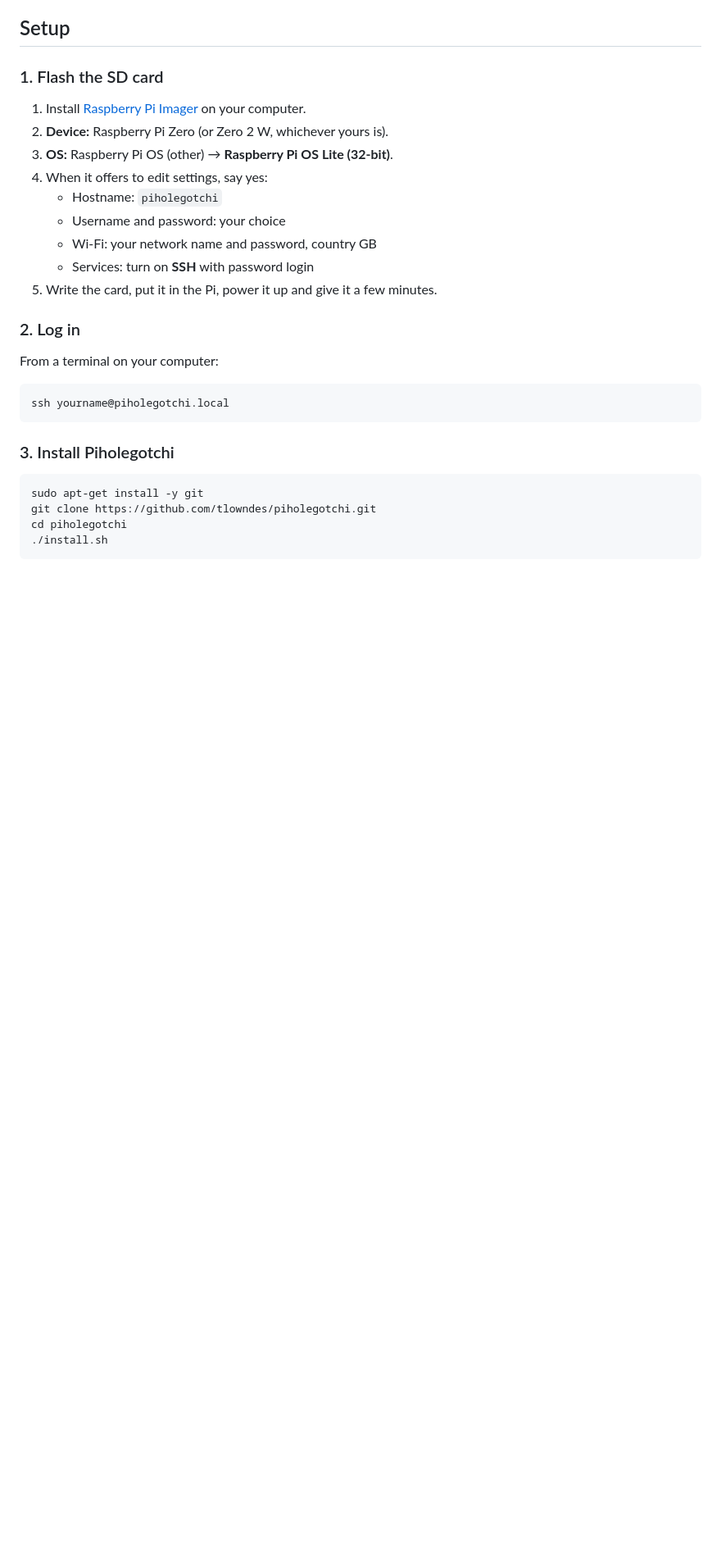
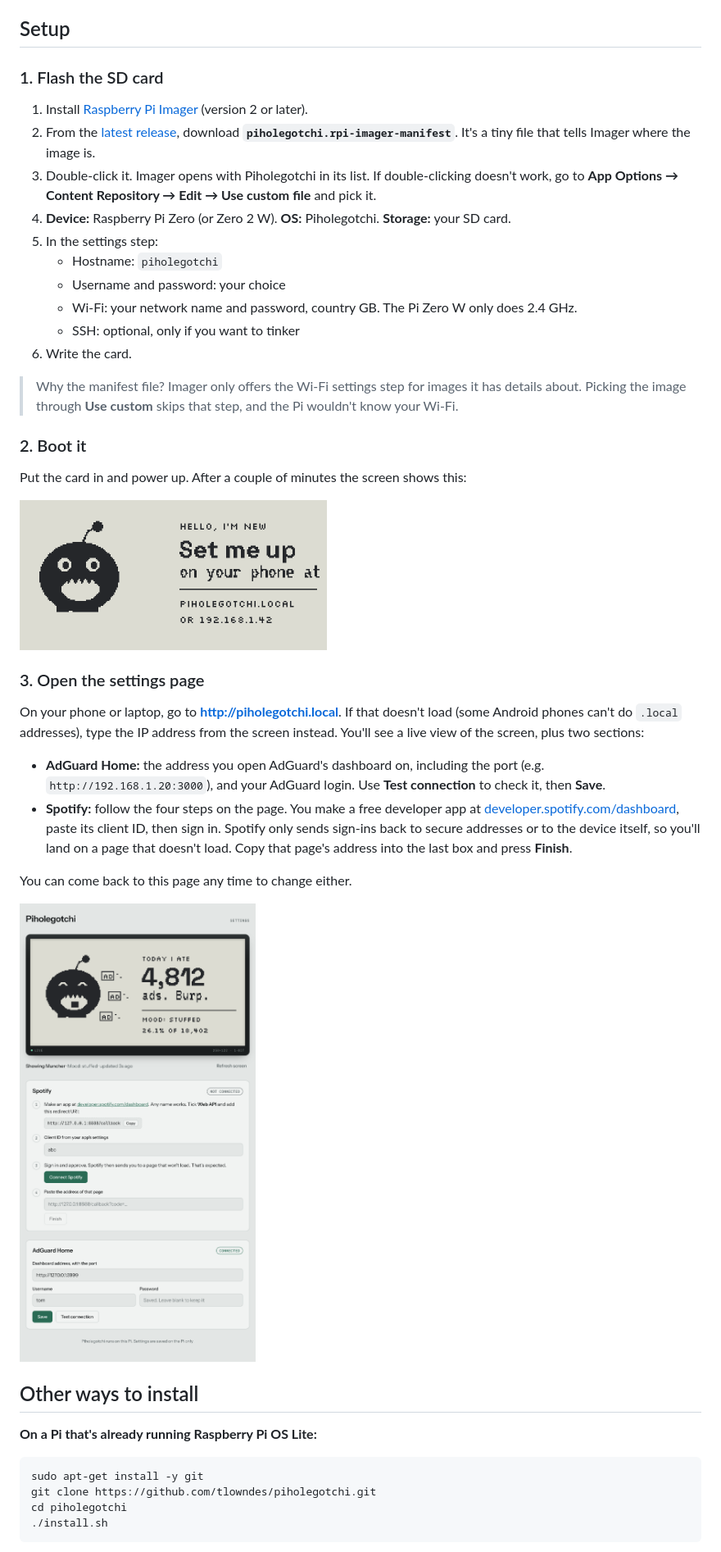
Before and after one commit to tlowndes/Piholegotchi, a Markdown page: README.md, the part around one of its changes. Shown at 82% size. Drawn GitHub-style; blank space fills up the shorter version.

````diff
--- a/README.md
+++ b/README.md
@@ -42,25 +42,39 @@ The panel is 250 × 122 pixels, black or white, with no greys. Every screen is d
 
 ### 1. Flash the SD card
 
-1. Install [Raspberry Pi Imager](https://www.raspberrypi.com/software/) on your computer.
-2. **Device:** Raspberry Pi Zero (or Zero 2 W, whichever yours is).
-3. **OS:** Raspberry Pi OS (other) → **Raspberry Pi OS Lite (32-bit)**.
-4. When it offers to edit settings, say yes:
+1. Install [Raspberry Pi Imager](https://www.raspberrypi.com/software/) (version 2 or later).
+2. From the [latest release](https://github.com/tlowndes/piholegotchi/releases/latest), download **`piholegotchi.rpi-imager-manifest`**. It's a tiny file that tells Imager where the image is.
+3. Double-click it. Imager opens with Piholegotchi in its list. If double-clicking doesn't work, go to **App Options → Content Repository → Edit → Use custom file** and pick it.
+4. **Device:** Raspberry Pi Zero (or Zero 2 W). **OS:** Piholegotchi. **Storage:** your SD card.
+5. In the settings step:
    - Hostname: `piholegotchi`
    - Username and password: your choice
-   - Wi-Fi: your network name and password, country GB
-   - Services: turn on **SSH** with password login
-5. Write the card, put it in the Pi, power it up and give it a few minutes.
+   - Wi-Fi: your network name and password, country GB. The Pi Zero W only does 2.4 GHz.
+   - SSH: optional, only if you want to tinker
+6. Write the card.
 
-### 2. Log in
+> Why the manifest file? Imager only offers the Wi-Fi settings step for images it has details about. Picking the image through **Use custom** skips that step, and the Pi wouldn't know your Wi-Fi.
 
-From a terminal on your computer:
+### 2. Boot it
 
-```sh
-ssh yourname@piholegotchi.local
-```
+Put the card in and power up. After a couple of minutes the screen shows this:
 
-### 3. Install Piholegotchi
+<img src="docs/screens/setup.png" width="375" alt="Setup screen: the Muncher saying Set me up on your phone at piholegotchi.local, with the IP address below">
+
+### 3. Open the settings page
+
+On your phone or laptop, go to **http://piholegotchi.local**. If that doesn't load (some Android phones can't do `.local` addresses), type the IP address from the screen instead. You'll see a live view of the screen, plus two sections:
+
+- **AdGuard Home:** the address you open AdGuard's dashboard on, including the port (e.g. `http://192.168.1.20:3000`), and your AdGuard login. Use **Test connection** to check it, then **Save**.
+- **Spotify:** follow the four steps on the page. You make a free developer app at [developer.spotify.com/dashboard](https://developer.spotify.com/dashboard), paste its client ID, then sign in. Spotify only sends sign-ins back to secure addresses or to the device itself, so you'll land on a page that doesn't load. Copy that page's address into the last box and press **Finish**.
+
+You can come back to this page any time to change either.
+
+<img src="docs/screens/settings-page.png" width="500" alt="The settings page: a live view of the e-ink screen above Spotify and AdGuard Home settings">
+
+## Other ways to install
+
+**On a Pi that's already running Raspberry Pi OS Lite:**
 
 ```sh
 sudo apt-get install -y git
````
Also changed, not shown: other parts of README.md (+2 -11 lines), docs/icon.png (added), 3 other files.
